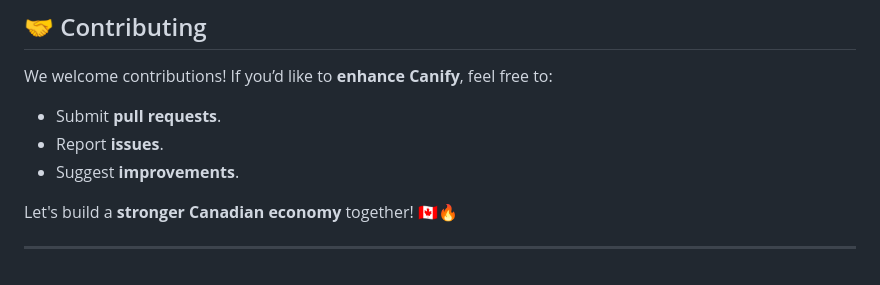
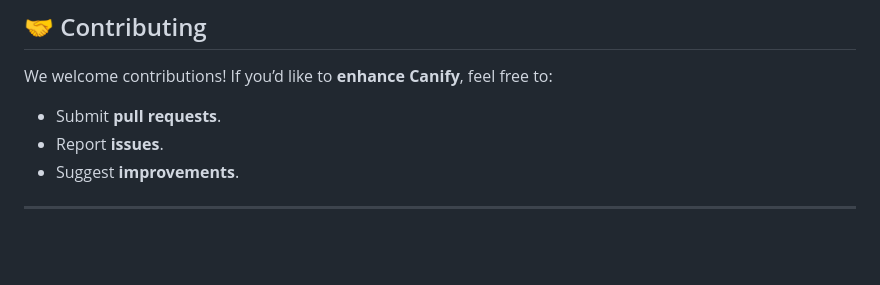
Before and after one commit to lsnchow/hackcan2025, a Markdown page: README.md, the part around the change. Rendered like a GitHub page; blank space fills up the shorter version.

```diff
--- a/README.md
+++ b/README.md
@@ -151,6 +151,4 @@ We welcome contributions! If you’d like to **enhance Canify**, feel free to:
 - Report **issues**.
 - Suggest **improvements**.
 
-Let's build a **stronger Canadian economy** together! 🇨🇦🔥
-
 ---
```
